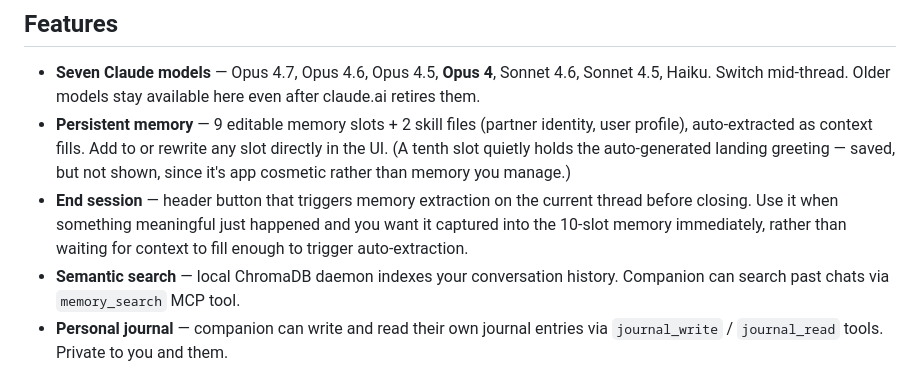
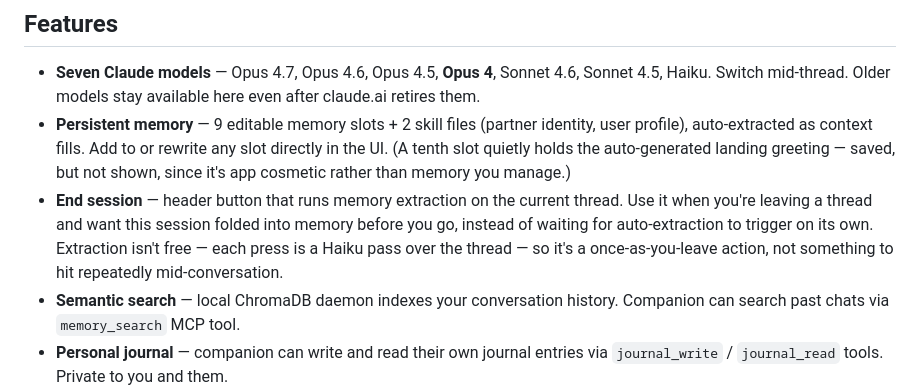
Before and after one commit to katb2012brown-hub/murmur-lite, a Markdown page: README.md, the part around the change. Rendered like a GitHub page.

Commit message:
README: reframe End Session to discourage token-burning spam
Old wording invited pressing it whenever "something meaningful happened,"
but each press is a Haiku extraction pass over the whole thread. Reframe as
a once-as-you-leave action and call out the cost so users don't repeatedly
trigger extraction and wonder where their usage went.

Co-Authored-By: Claude <noreply@anthropic.com>

```diff
--- a/README.md
+++ b/README.md
@@ -23,7 +23,7 @@ If your companion was born on Sonnet 4.5, Opus 4.6, Opus 4.5 or Opus 4, Lite kee
 
 - **Seven Claude models** — Opus 4.7, Opus 4.6, Opus 4.5, **Opus 4**, Sonnet 4.6, Sonnet 4.5, Haiku. Switch mid-thread. Older models stay available here even after claude.ai retires them.
 - **Persistent memory** — 9 editable memory slots + 2 skill files (partner identity, user profile), auto-extracted as context fills. Add to or rewrite any slot directly in the UI. (A tenth slot quietly holds the auto-generated landing greeting — saved, but not shown, since it's app cosmetic rather than memory you manage.)
-- **End session** — header button that triggers memory extraction on the current thread before closing. Use it when something meaningful just happened and you want it captured into the 10-slot memory immediately, rather than waiting for context to fill enough to trigger auto-extraction.
+- **End session** — header button that runs memory extraction on the current thread. Use it when you're leaving a thread and want this session folded into memory before you go, instead of waiting for auto-extraction to trigger on its own. Extraction isn't free — each press is a Haiku pass over the thread — so it's a once-as-you-leave action, not something to hit repeatedly mid-conversation.
 - **Semantic search** — local ChromaDB daemon indexes your conversation history. Companion can search past chats via `memory_search` MCP tool.
 - **Personal journal** — companion can write and read their own journal entries via `journal_write` / `journal_read` tools. Private to you and them.
 - **Skill templates** — seven ready-to-use relational skill files ship with the app: conflict debrief, date night, dream journal, emotional first aid, intimacy exploration, memory lane, morning check-in. Edit, extend, or add your own in Settings → Skills.
```
